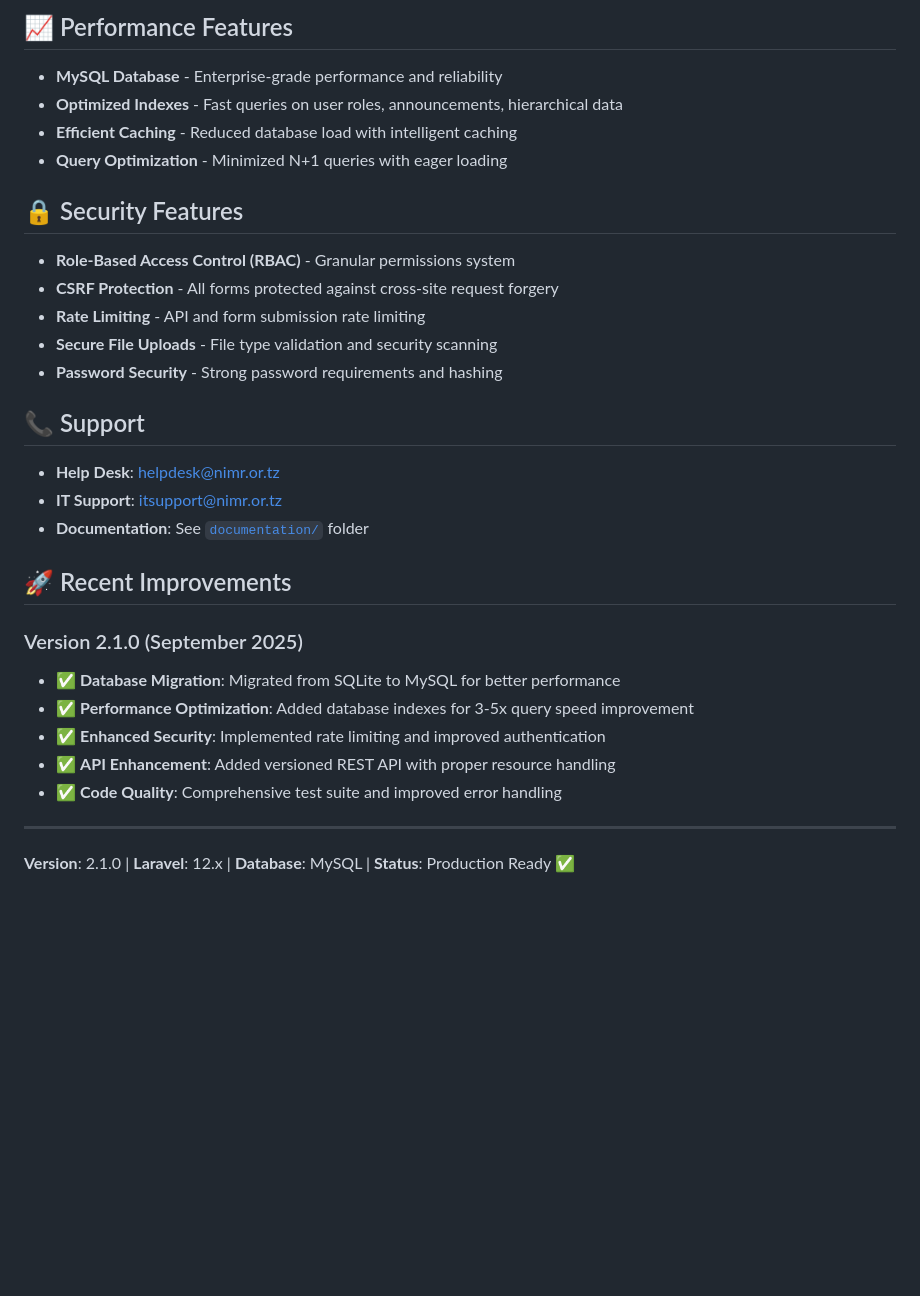
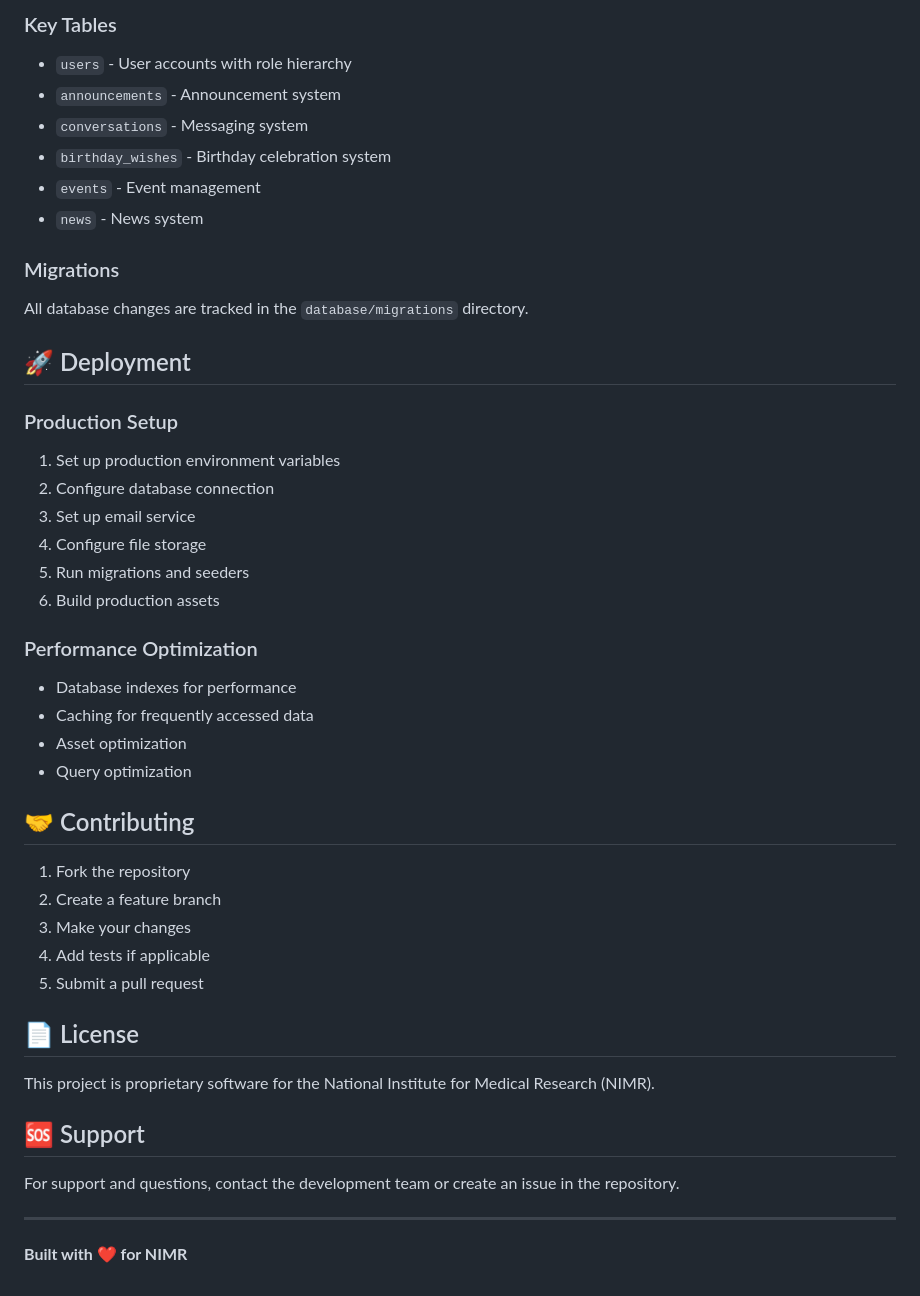
Before and after one commit to kmchaina/intranet, a Markdown page: README.md, the part around the change printed below. GitHub-like rendering; blank space fills up the shorter version.

```diff
--- a/README.md
+++ b/README.md
@@ -125,34 +201,47 @@ php artisan migrate:from-sqlite --backup --verify
 
-## 📈 Performance Features
+### Key Tables
+- `users` - User accounts with role hierarchy
+- `announcements` - Announcement system
+- `conversations` - Messaging system
+- `birthday_wishes` - Birthday celebration system
+- `events` - Event management
+- `news` - News system
 
-- **MySQL Database** - Enterprise-grade performance and reliability
-- **Optimized Indexes** - Fast queries on user roles, announcements, hierarchical data
-- **Efficient Caching** - Reduced database load with intelligent caching
-- **Query Optimization** - Minimized N+1 queries with eager loading
+### Migrations
+All database changes are tracked in the `database/migrations` directory.
 
-## 🔒 Security Features
+## 🚀 Deployment
 
-- **Role-Based Access Control (RBAC)** - Granular permissions system
-- **CSRF Protection** - All forms protected against cross-site request forgery
-- **Rate Limiting** - API and form submission rate limiting
-- **Secure File Uploads** - File type validation and security scanning
-- **Password Security** - Strong password requirements and hashing
+### Production Setup
+1. Set up production environment variables
+2. Configure database connection
+3. Set up email service
+4. Configure file storage
+5. Run migrations and seeders
+6. Build production assets
 
-## 📞 Support
+### Performance Optimization
+- Database indexes for performance
+- Caching for frequently accessed data
+- Asset optimization
+- Query optimization
 
-- **Help Desk**: helpdesk@nimr.or.tz
-- **IT Support**: itsupport@nimr.or.tz
-- **Documentation**: See [`documentation/`](documentation/) folder
+## 🤝 Contributing
 
-## 🚀 Recent Improvements
+1. Fork the repository
+2. Create a feature branch
+3. Make your changes
+4. Add tests if applicable
+5. Submit a pull request
 
-### Version 2.1.0 (September 2025)
-- ✅ **Database Migration**: Migrated from SQLite to MySQL for better performance
-- ✅ **Performance Optimization**: Added database indexes for 3-5x query speed improvement
-- ✅ **Enhanced Security**: Implemented rate limiting and improved authentication
-- ✅ **API Enhancement**: Added versioned REST API with proper resource handling
-- ✅ **Code Quality**: Comprehensive test suite and improved error handling
+## 📄 License
+
+This project is proprietary software for the National Institute for Medical Research (NIMR).
+
+## 🆘 Support
+
+For support and questions, contact the development team or create an issue in the repository.
 
 ---
 
-**Version**: 2.1.0 | **Laravel**: 12.x | **Database**: MySQL | **Status**: Production Ready ✅
+**Built with ❤️ for NIMR**
```
Also changed, not shown: other parts of README.md (+162 -86 lines).
